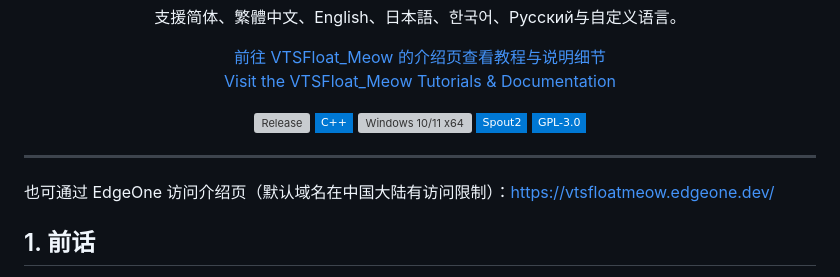
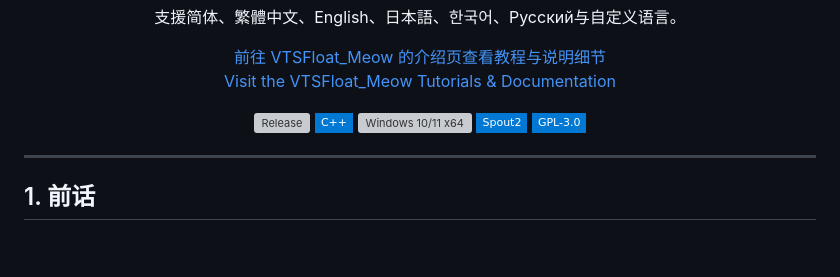
Before and after one commit to fushoufish/VTSFloat_Meow, a Markdown page: README.md, the part around the change. GitHub-like rendering; badges without logos; blank space fills up the shorter version; grey boxes are pictures that could not be loaded.

```diff
--- a/README.md
+++ b/README.md
@@ -12,6 +12,7 @@
   <a href="https://fushoufish.github.io/VTSFloat_Meow/">Visit the VTSFloat_Meow Tutorials &amp; Documentation</a>
 </p>
 
+
 <p align="center">
   <a href="https://github.com/fushoufish/VTSFloat_Meow/releases/latest"><img src="https://img.shields.io/github/v/release/fushoufish/VTSFloat_Meow?style=flat-square&amp;label=Release&amp;color=0078D4" alt="Release"></a>
   <img src="https://img.shields.io/badge/C%2B%2B-0078D4?style=flat-square&amp;logo=cplusplus&amp;logoColor=white" alt="C++">
@@ -22,7 +23,6 @@
 
 ---
 
-也可通过 EdgeOne 访问介绍页（默认域名在中国大陆有访问限制）：[https://vtsfloatmeow.edgeone.dev/](https://vtsfloatmeow.edgeone.dev/)
 
 ## 1. 前话
 
```
